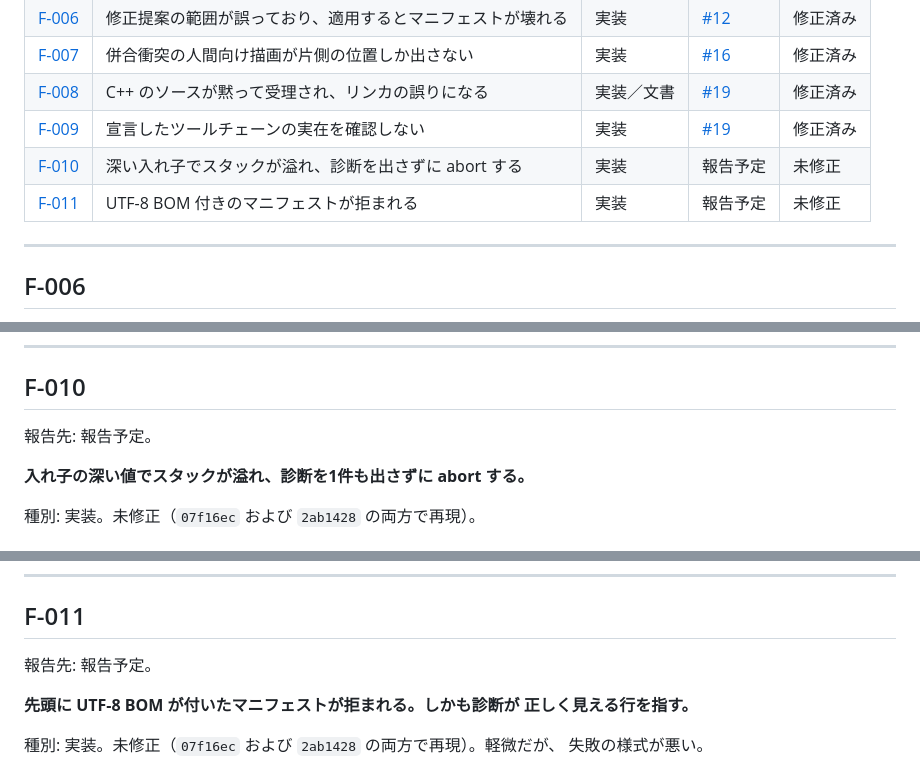
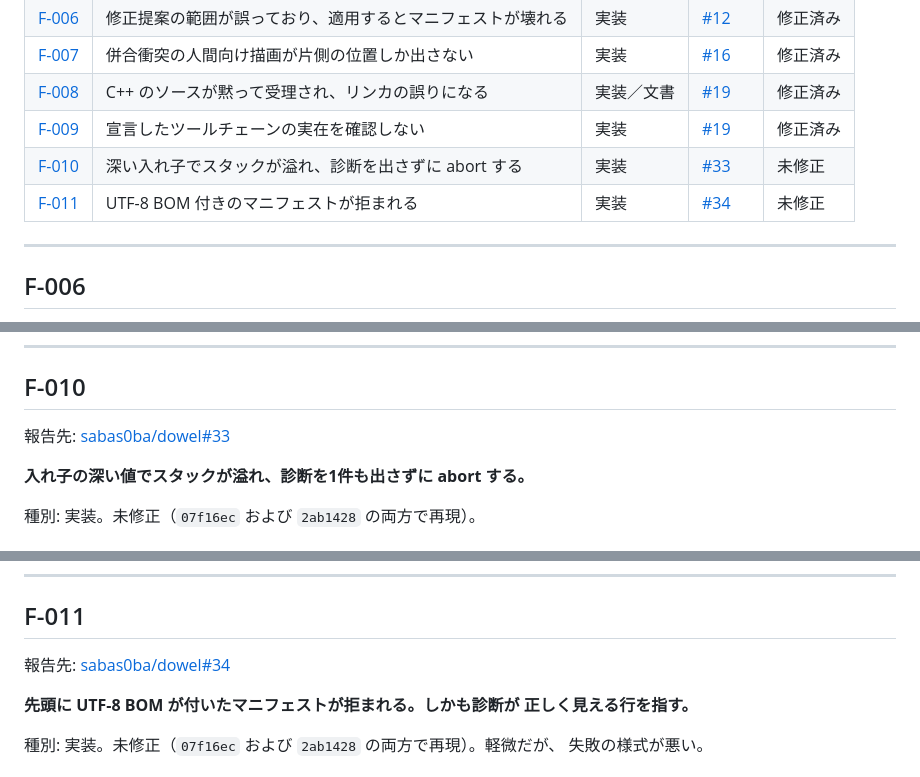
Before and after one commit to sabas0ba/dowel_examples, a Markdown page: docs/10-findings.md, 3 parts joined by grey strips. GitHub-like rendering.

Commit message:
docs: F-010 と F-011 の報告先を記録する
sabas0ba/dowel#33（深い入れ子での abort）と #34（BOM）として報告した。

Co-Authored-By: Claude Opus 5 <noreply@anthropic.com>
Claude-Session: https://claude.ai/code/session_01SfEjDXypygHmLPBn1NAiL5

```diff
--- a/docs/10-findings.md
+++ b/docs/10-findings.md
@@ -31,8 +31,8 @@ F-010 と F-011 は未修正である。対応する検査は `known_issue` を
 | [F-007](#f-007) | 併合衝突の人間向け描画が片側の位置しか出さない | 実装 | [#16](https://github.com/sabas0ba/dowel/issues/16) | 修正済み |
 | [F-008](#f-008) | C++ のソースが黙って受理され、リンカの誤りになる | 実装／文書 | [#19](https://github.com/sabas0ba/dowel/issues/19) | 修正済み |
 | [F-009](#f-009) | 宣言したツールチェーンの実在を確認しない | 実装 | [#19](https://github.com/sabas0ba/dowel/issues/19) | 修正済み |
-| [F-010](#f-010) | 深い入れ子でスタックが溢れ、診断を出さずに abort する | 実装 | 報告予定 | 未修正 |
-| [F-011](#f-011) | UTF-8 BOM 付きのマニフェストが拒まれる | 実装 | 報告予定 | 未修正 |
+| [F-010](#f-010) | 深い入れ子でスタックが溢れ、診断を出さずに abort する | 実装 | [#33](https://github.com/sabas0ba/dowel/issues/33) | 未修正 |
+| [F-011](#f-011) | UTF-8 BOM 付きのマニフェストが拒まれる | 実装 | [#34](https://github.com/sabas0ba/dowel/issues/34) | 未修正 |
 
 ---
 
@@ -622,7 +622,7 @@ error[missing-manifest]: cannot read .../does-not-exist/dowel.toml: No such file
 
 ## F-010
 
-報告先: 報告予定。
+報告先: [sabas0ba/dowel#33](https://github.com/sabas0ba/dowel/issues/33)
 
 **入れ子の深い値でスタックが溢れ、診断を1件も出さずに abort する。**
 
@@ -723,7 +723,7 @@ $                                     # 標準出力は空
 
 ## F-011
 
-報告先: 報告予定。
+報告先: [sabas0ba/dowel#34](https://github.com/sabas0ba/dowel/issues/34)
 
 **先頭に UTF-8 BOM が付いたマニフェストが拒まれる。しかも診断が
 正しく見える行を指す。**
```
